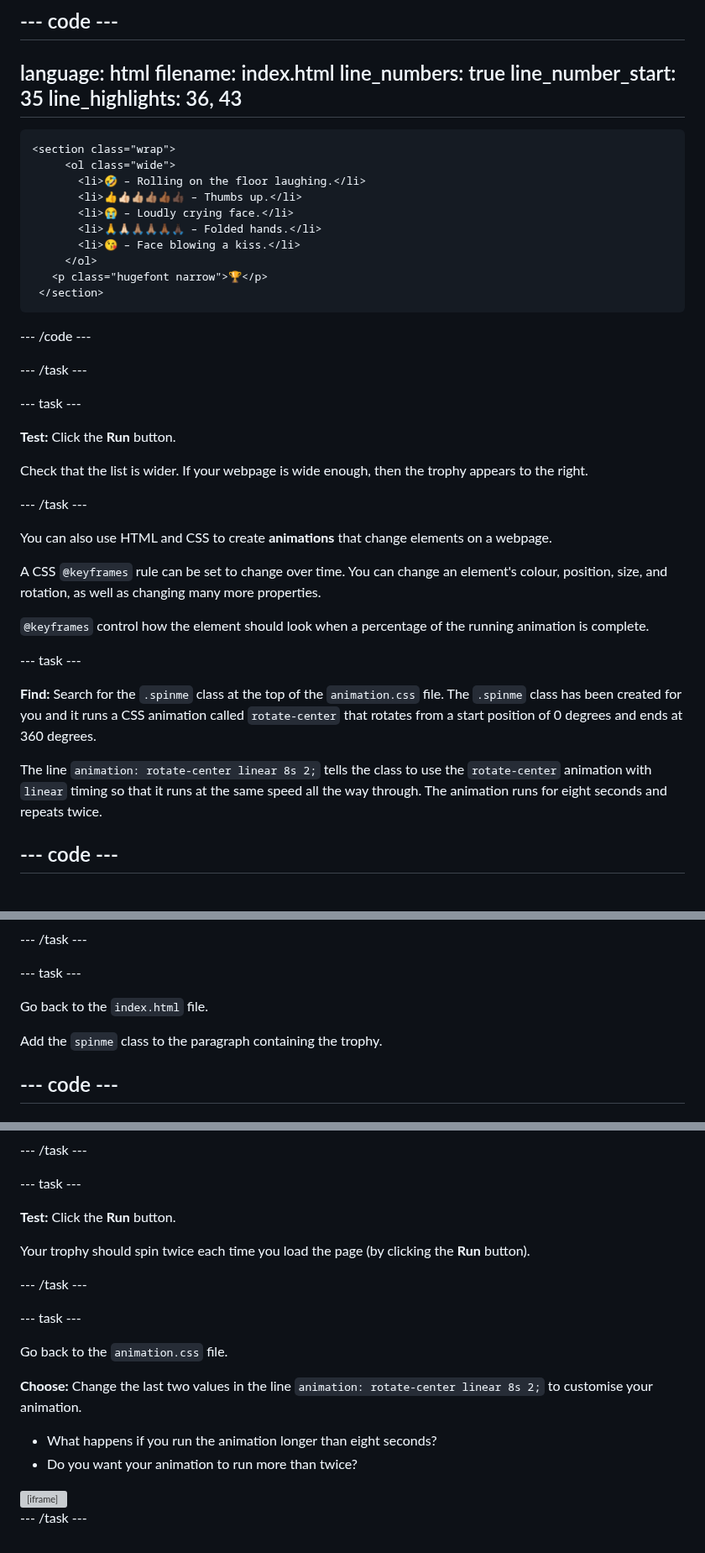
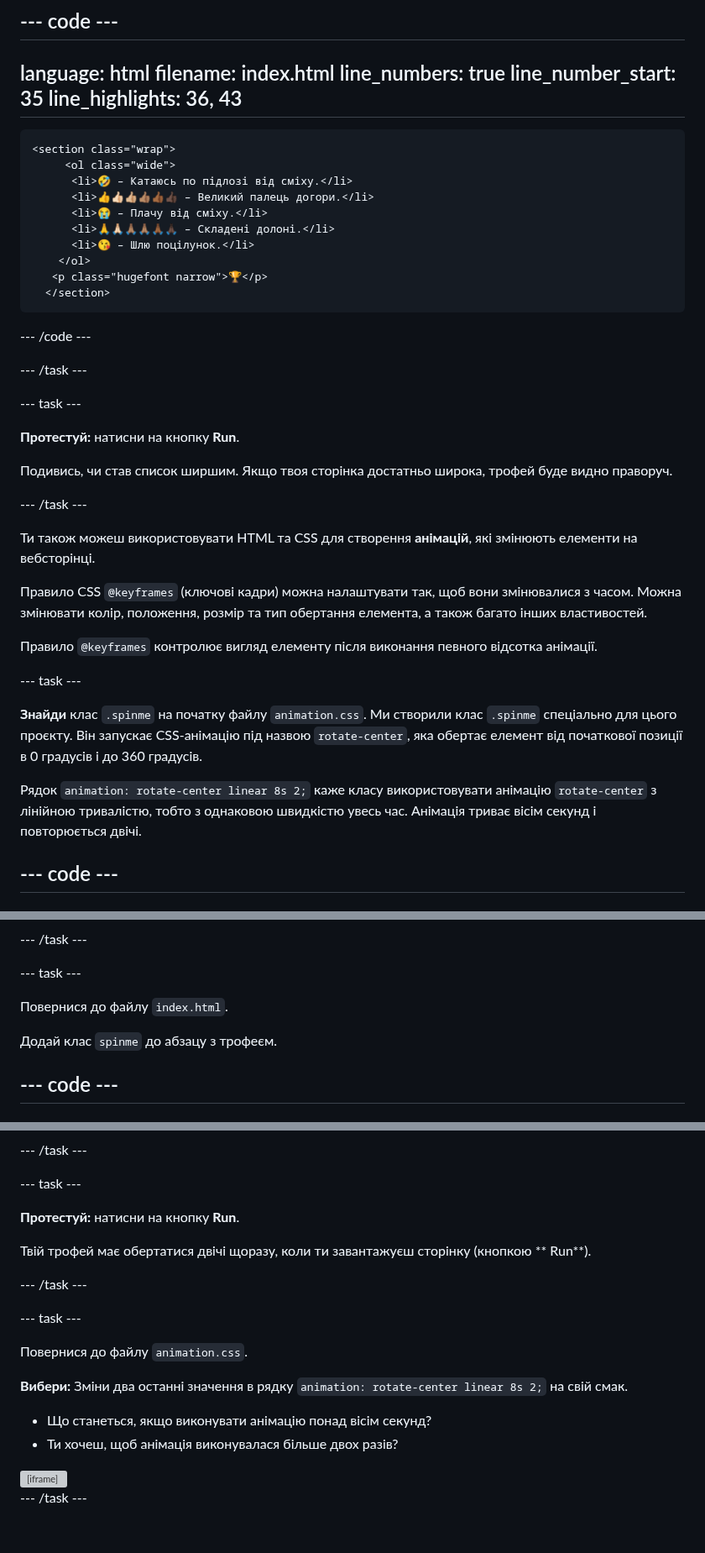
Before and after one commit to raspberrypilearning/top-5-emoji-list, a Markdown page: uk-UA/step_3.md, 3 parts joined by grey strips. Shown at 84% size. Rendered like a GitHub page; grey boxes are pictures that could not be loaded.

````diff
--- a/uk-UA/step_3.md
+++ b/uk-UA/step_3.md
@@ -109,14 +109,14 @@ line_highlights: 36, 43
 ```
 <section class="wrap">
      <ol class="wide">
-       <li>🤣 – Rolling on the floor laughing.</li>
-       <li>👍👍🏻👍🏼👍🏽👍🏾👍🏿 – Thumbs up.</li>
-       <li>😭 – Loudly crying face.</li>
-       <li>🙏🙏🏻🙏🏽🙏🏽🙏🏾🙏🏿 – Folded hands.</li>
-       <li>😘 – Face blowing a kiss.</li>
-     </ol>
+      <li>🤣 – Катаюсь по підлозі від сміху.</li>
+      <li>👍👍🏻👍🏼👍🏽👍🏾👍🏿 – Великий палець догори.</li>
+      <li>😭 – Плачу від сміху.</li>
+      <li>🙏🙏🏻🙏🏽🙏🏽🙏🏾🙏🏿 – Складені долоні.</li>
+      <li>😘 – Шлю поцілунок.</li>
+    </ol>
    <p class="hugefont narrow">🏆</p>
- </section>
+  </section>
 ```
 
 \--- /code ---
@@ -125,23 +125,23 @@ line_highlights: 36, 43
 
 \--- task ---
 
-**Test:** Click the **Run** button.
+**Протестуй:** натисни на кнопку **Run**.
 
-Check that the list is wider. If your webpage is wide enough, then the trophy appears to the right.
+Подивись, чи став список ширшим. Якщо твоя сторінка достатньо широка, трофей буде видно праворуч.
 
 \--- /task ---
 
-You can also use HTML and CSS to create **animations** that change elements on a webpage.
+Ти також можеш використовувати HTML та CSS для створення **анімацій**, які змінюють елементи на вебсторінці.
 
-A CSS `@keyframes` rule can be set to change over time. You can change an element's colour, position, size, and rotation, as well as changing many more properties.
+Правило CSS `@keyframes` (ключові кадри) можна налаштувати так, щоб вони змінювалися з часом. Можна змінювати колір, положення, розмір та тип обертання елемента, а також багато інших властивостей.
 
-`@keyframes` control how the element should look when a percentage of the running animation is complete.
+Правило `@keyframes` контролює вигляд елементу після виконання певного відсотка анімації.
 
 \--- task ---
 
-**Find:** Search for the `.spinme` class at the top of the `animation.css` file. The `.spinme` class has been created for you and it runs a CSS animation called `rotate-center` that rotates from a start position of 0 degrees and ends at 360 degrees.
+**Знайди** клас `.spinme` на початку файлу `animation.css`. Ми створили клас `.spinme` спеціально для цього проєкту. Він запускає CSS-анімацію під назвою `rotate-center`, яка обертає елемент від початкової позиції в 0 градусів і до 360 градусів.
 
-The line `animation: rotate-center linear 8s 2;` tells the class to use the `rotate-center` animation with `linear` timing so that it runs at the same speed all the way through. The animation runs for eight seconds and repeats twice.
+Рядок `animation: rotate-center linear 8s 2;` каже класу використовувати анімацію `rotate-center` з лінійною тривалістю, тобто з однаковою швидкістю увесь час. Анімація триває вісім секунд і повторюється двічі.
 
 ## --- code ---
 
@@ -174,9 +174,9 @@ transform: rotate(360deg);
 
 \--- task ---
 
-Go back to the `index.html` file.
+Повернися до файлу `index.html`.
 
-Add the `spinme` class to the paragraph containing the trophy.
+Додай клас `spinme` до абзацу з трофеєм.
 
 ## --- code ---
 
@@ -206,20 +206,20 @@ line_highlights: 43
 
 \--- task ---
 
-**Test:** Click the **Run** button.
+**Протестуй:** натисни на кнопку **Run**.
 
-Your trophy should spin twice each time you load the page (by clicking the **Run** button).
+Твій трофей має обертатися двічі щоразу, коли ти завантажуєш сторінку (кнопкою \*\* Run\*\*).
 
 \--- /task ---
 
 \--- task ---
 
-Go back to the `animation.css` file.
+Повернися до файлу `animation.css`.
 
-**Choose:** Change the last two values in the line `animation: rotate-center linear 8s 2;` to customise your animation.
+**Вибери:** Зміни два останні значення в рядку `animation: rotate-center linear 8s 2;` на свій смак.
 
-- What happens if you run the animation longer than eight seconds?
-- Do you want your animation to run more than twice?
+- Що станеться, якщо виконувати анімацію понад вісім секунд?
+- Ти хочеш, щоб анімація виконувалася більше двох разів?
 
 <iframe src="https://editor.raspberrypi.org/en/embed/viewer/top-5-emoji-list-step-3" width="600" height="700" frameborder="0" marginwidth="0" marginheight="0" allowfullscreen> </iframe>
 
````
Also changed, not shown: other parts of uk-UA/step_3.md (+26 -26 lines).
